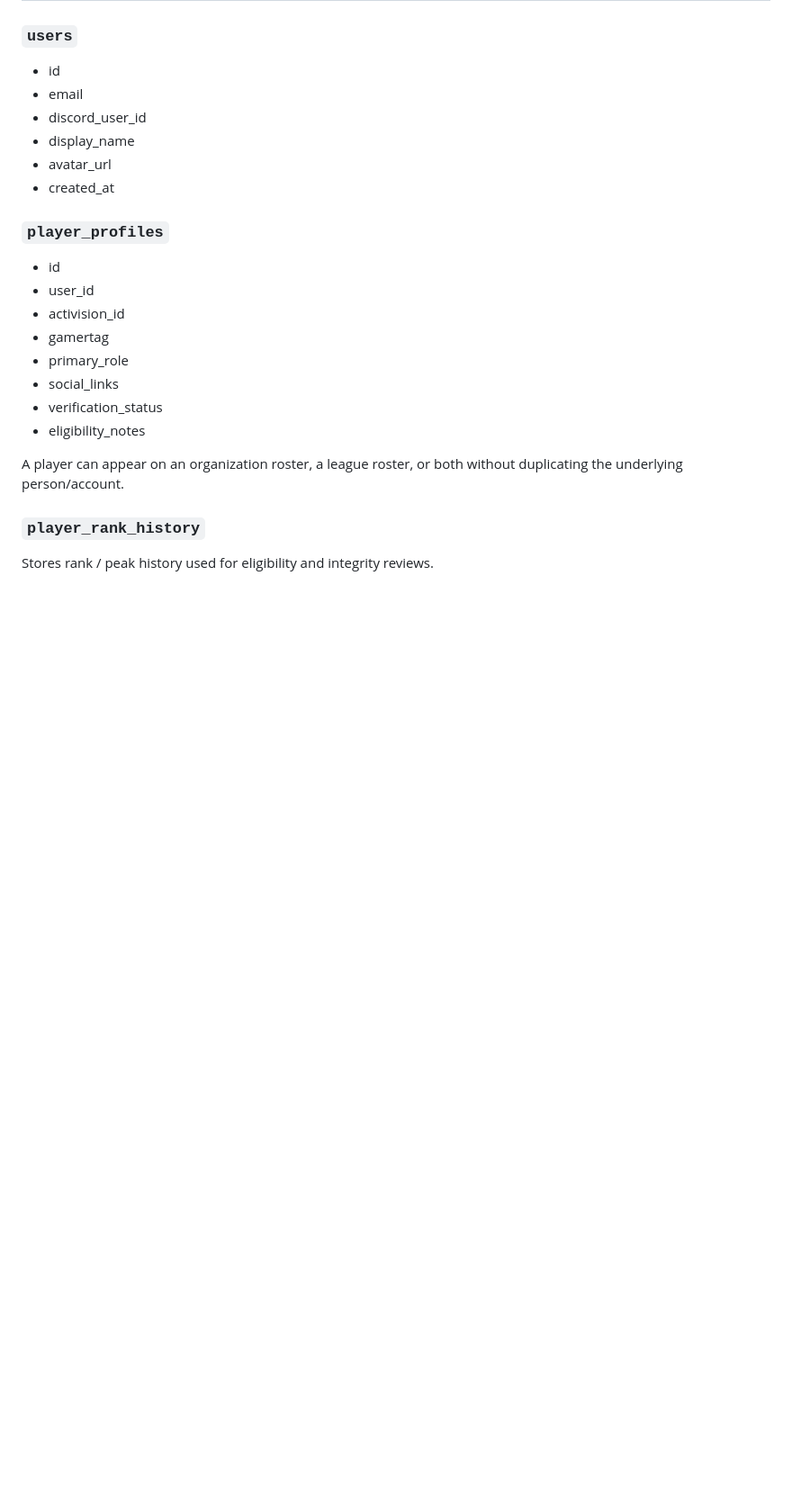
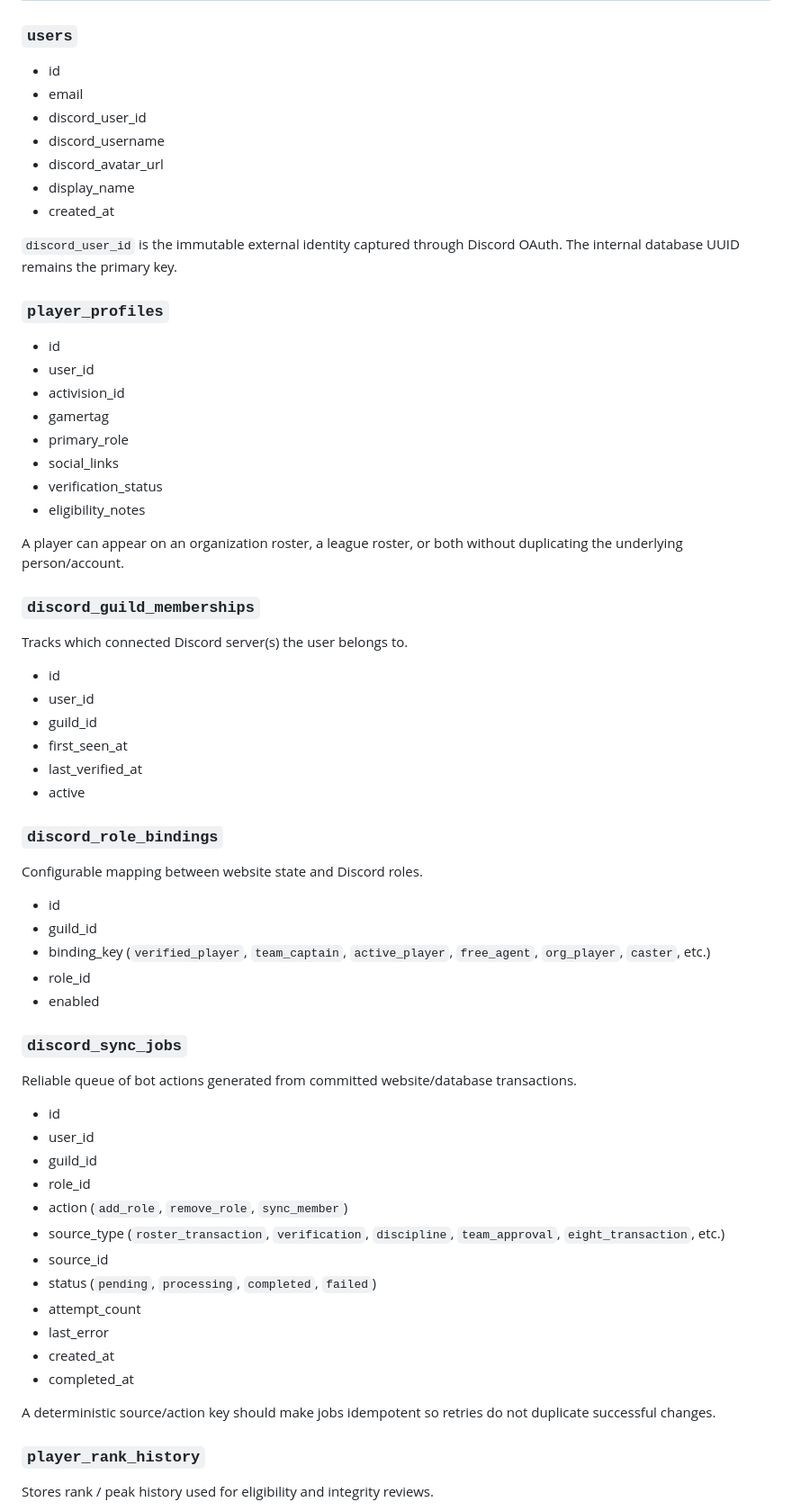
Before and after one commit to HonoringBills/league-platform-mockup, a Markdown page: docs/DATA_MODEL.md, the part around one of its changes. Shown at 90% size. Rendered like a GitHub page; blank space fills up the shorter version.

Commit message:
Model Discord role bindings and transaction sync queue

```diff
--- a/docs/DATA_MODEL.md
+++ b/docs/DATA_MODEL.md
@@ -8,9 +8,12 @@ The key design rule is that **organization rosters and league competitors are no
 - id
 - email
 - discord_user_id
+- discord_username
+- discord_avatar_url
 - display_name
-- avatar_url
 - created_at
+
+`discord_user_id` is the immutable external identity captured through Discord OAuth. The internal database UUID remains the primary key.
 
 ### `player_profiles`
 - id
@@ -23,6 +26,40 @@ The key design rule is that **organization rosters and league competitors are no
 - eligibility_notes
 
 A player can appear on an organization roster, a league roster, or both without duplicating the underlying person/account.
+
+### `discord_guild_memberships`
+Tracks which connected Discord server(s) the user belongs to.
+- id
+- user_id
+- guild_id
+- first_seen_at
+- last_verified_at
+- active
+
+### `discord_role_bindings`
+Configurable mapping between website state and Discord roles.
+- id
+- guild_id
+- binding_key (`verified_player`, `team_captain`, `active_player`, `free_agent`, `org_player`, `caster`, etc.)
+- role_id
+- enabled
+
+### `discord_sync_jobs`
+Reliable queue of bot actions generated from committed website/database transactions.
+- id
+- user_id
+- guild_id
+- role_id
+- action (`add_role`, `remove_role`, `sync_member`)
+- source_type (`roster_transaction`, `verification`, `discipline`, `team_approval`, `eight_transaction`, etc.)
+- source_id
+- status (`pending`, `processing`, `completed`, `failed`)
+- attempt_count
+- last_error
+- created_at
+- completed_at
+
+A deterministic source/action key should make jobs idempotent so retries do not duplicate successful changes.
 
 ### `player_rank_history`
 Stores rank / peak history used for eligibility and integrity reviews.
```
Also changed, not shown: other parts of docs/DATA_MODEL.md (+25 -3 lines).
